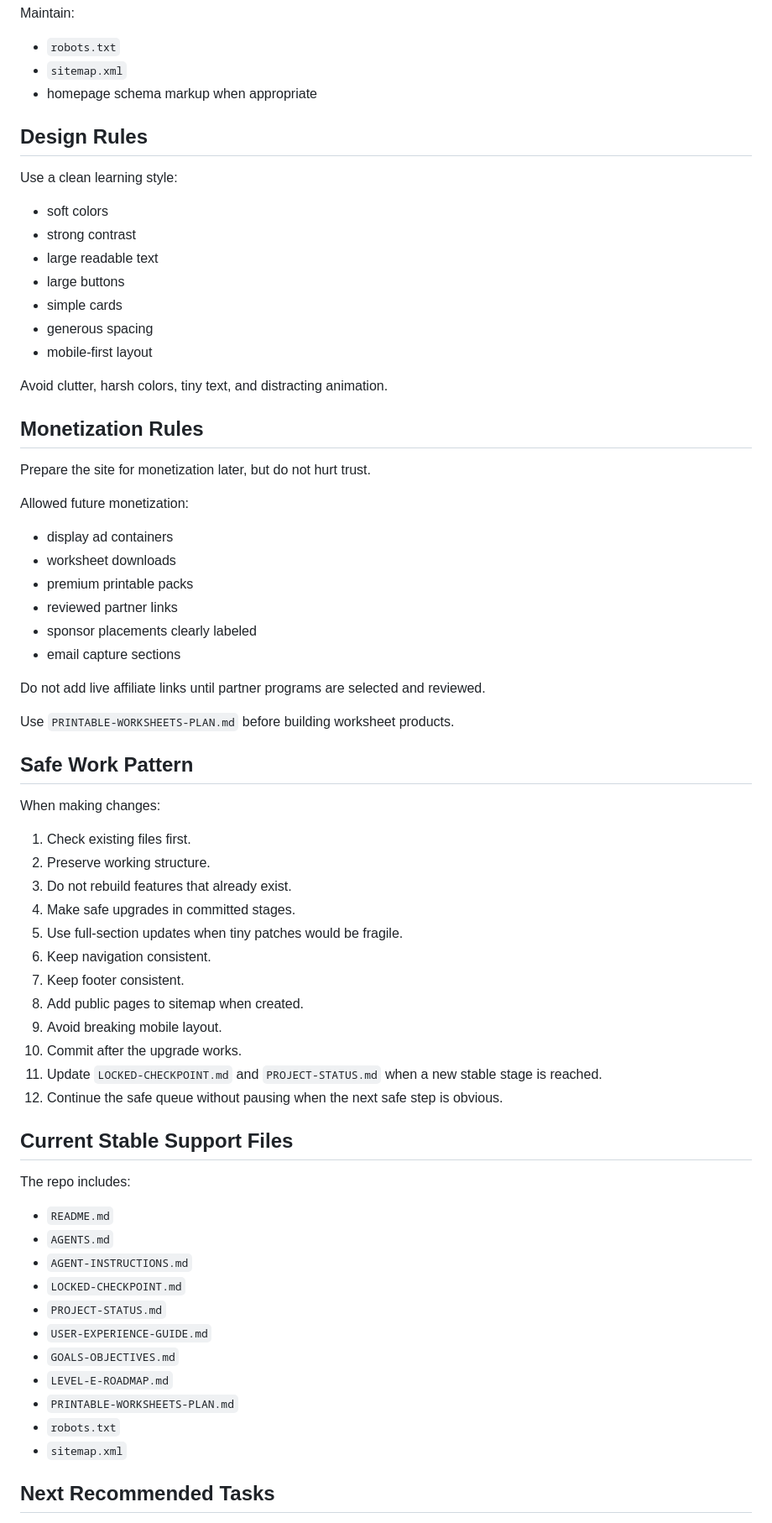
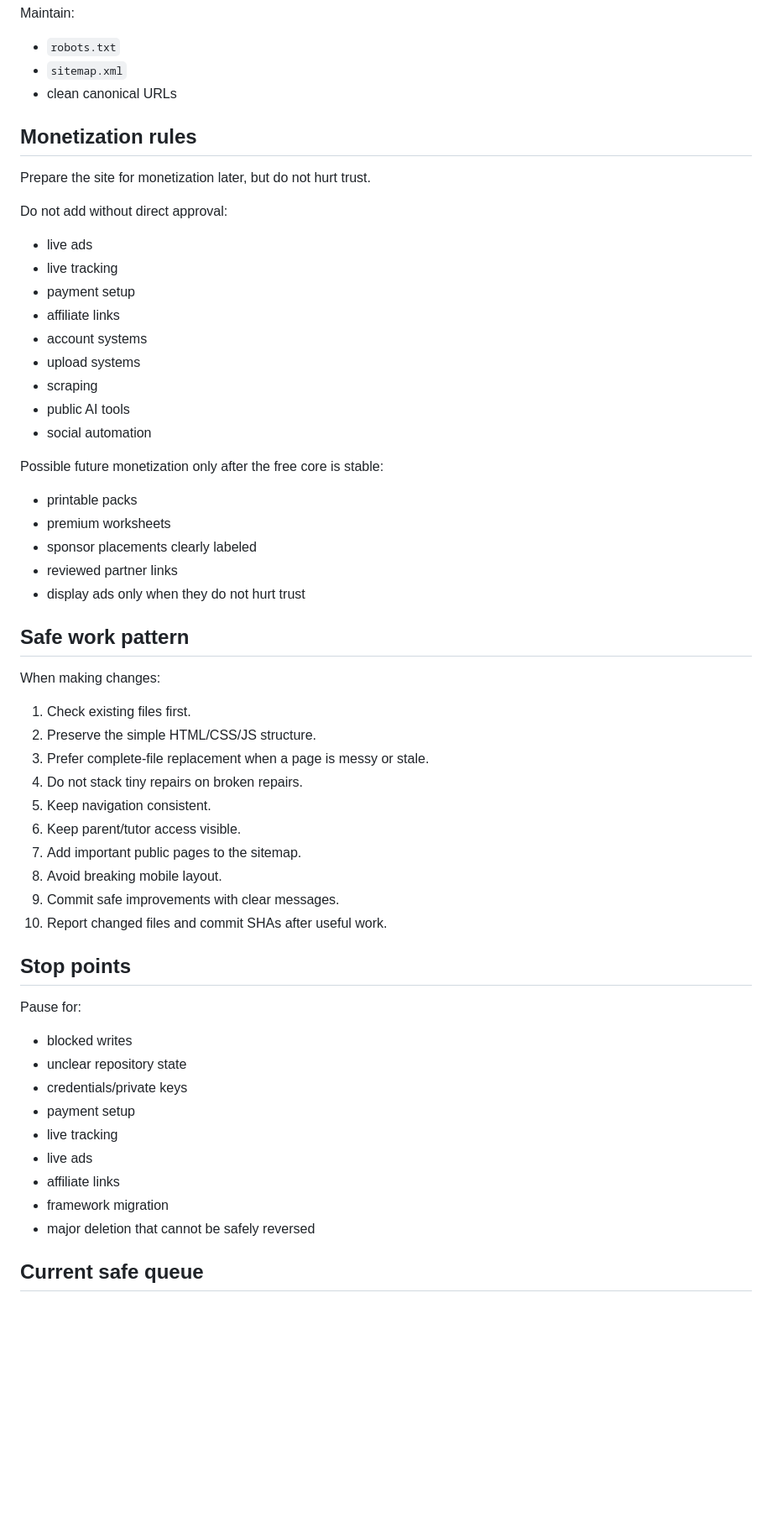
Before and after one commit to Readeasy30/readeasy30.com, a Markdown page: AGENT-INSTRUCTIONS.md, the part around one of its changes. Shown at 84% size. Drawn GitHub-style; blank space fills up the shorter version.

Commit message:
Replace agent instructions with clean Day One standard

```diff
--- a/AGENT-INSTRUCTIONS.md
+++ b/AGENT-INSTRUCTIONS.md
@@ -159,71 +206,60 @@ Maintain:
 
 - `robots.txt`
 - `sitemap.xml`
-- homepage schema markup when appropriate
+- clean canonical URLs
 
-## Design Rules
-
-Use a clean learning style:
-
-- soft colors
-- strong contrast
-- large readable text
-- large buttons
-- simple cards
-- generous spacing
-- mobile-first layout
-
-Avoid clutter, harsh colors, tiny text, and distracting animation.
-
-## Monetization Rules
+## Monetization rules
 
 Prepare the site for monetization later, but do not hurt trust.
 
-Allowed future monetization:
+Do not add without direct approval:
 
-- display ad containers
-- worksheet downloads
-- premium printable packs
+- live ads
+- live tracking
+- payment setup
+- affiliate links
+- account systems
+- upload systems
+- scraping
+- public AI tools
+- social automation
+
+Possible future monetization only after the free core is stable:
+
+- printable packs
+- premium worksheets
+- sponsor placements clearly labeled
 - reviewed partner links
-- sponsor placements clearly labeled
-- email capture sections
+- display ads only when they do not hurt trust
 
-Do not add live affiliate links until partner programs are selected and reviewed.
-
-Use `PRINTABLE-WORKSHEETS-PLAN.md` before building worksheet products.
-
-## Safe Work Pattern
+## Safe work pattern
 
 When making changes:
 
 1. Check existing files first.
-2. Preserve working structure.
-3. Do not rebuild features that already exist.
-4. Make safe upgrades in committed stages.
-5. Use full-section updates when tiny patches would be fragile.
-6. Keep navigation consistent.
-7. Keep footer consistent.
-8. Add public pages to sitemap when created.
-9. Avoid breaking mobile layout.
-10. Commit after the upgrade works.
-11. Update `LOCKED-CHECKPOINT.md` and `PROJECT-STATUS.md` when a new stable stage is reached.
-12. Continue the safe queue without pausing when the next safe step is obvious.
+2. Preserve the simple HTML/CSS/JS structure.
+3. Prefer complete-file replacement when a page is messy or stale.
+4. Do not stack tiny repairs on broken repairs.
+5. Keep navigation consistent.
+6. Keep parent/tutor access visible.
+7. Add important public pages to the sitemap.
+8. Avoid breaking mobile layout.
+9. Commit safe improvements with clear messages.
+10. Report changed files and commit SHAs after useful work.
 
-## Current Stable Support Files
+## Stop points
 
-The repo includes:
+Pause for:
 
-- `README.md`
-- `AGENTS.md`
-- `AGENT-INSTRUCTIONS.md`
-- `LOCKED-CHECKPOINT.md`
-- `PROJECT-STATUS.md`
-- `USER-EXPERIENCE-GUIDE.md`
-- `GOALS-OBJECTIVES.md`
-- `LEVEL-E-ROADMAP.md`
-- `PRINTABLE-WORKSHEETS-PLAN.md`
-- `robots.txt`
-- `sitemap.xml`
+- blocked writes
+- unclear repository state
+- credentials/private keys
+- payment setup
+- live tracking
+- live ads
+- affiliate links
+- framework migration
+- major deletion that cannot be safely reversed
 
-## Next Recommended Tasks
+## Current safe queue
 
```
Also changed, not shown: other parts of AGENT-INSTRUCTIONS.md (+139 -84 lines).
